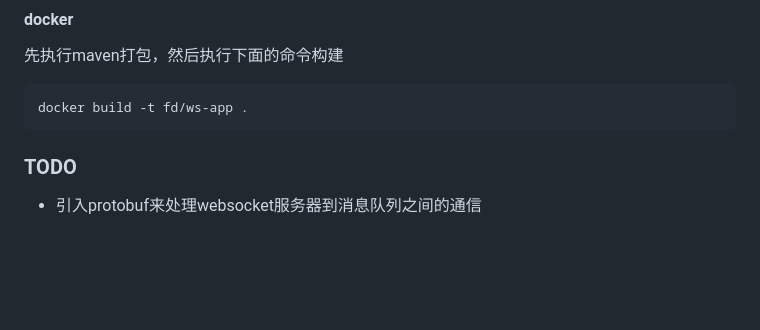
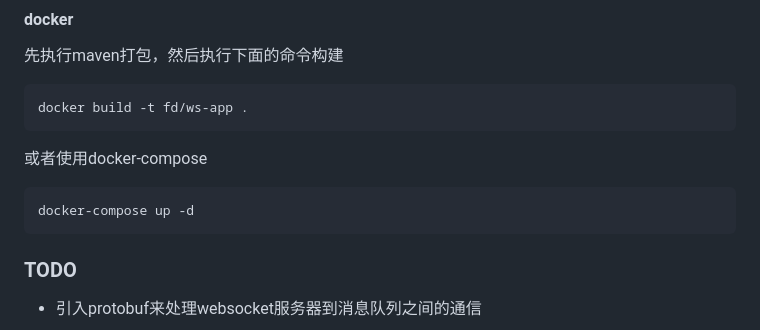
Before and after one commit to applesack/distributed-ws, a Markdown page: README.md, the part around the change. GitHub-like rendering; blank space fills up the shorter version.

````diff
--- a/README.md
+++ b/README.md
@@ -51,6 +51,10 @@ java -jar distributed-ws-0.1-fat.jar
 ```shell
 docker build -t fd/ws-app .
 ```
+或者使用docker-compose
+```shell
+docker-compose up -d
+```
 
 
 ### TODO
````
Also changed, not shown: image/diagram.png (added), 1 other file.
